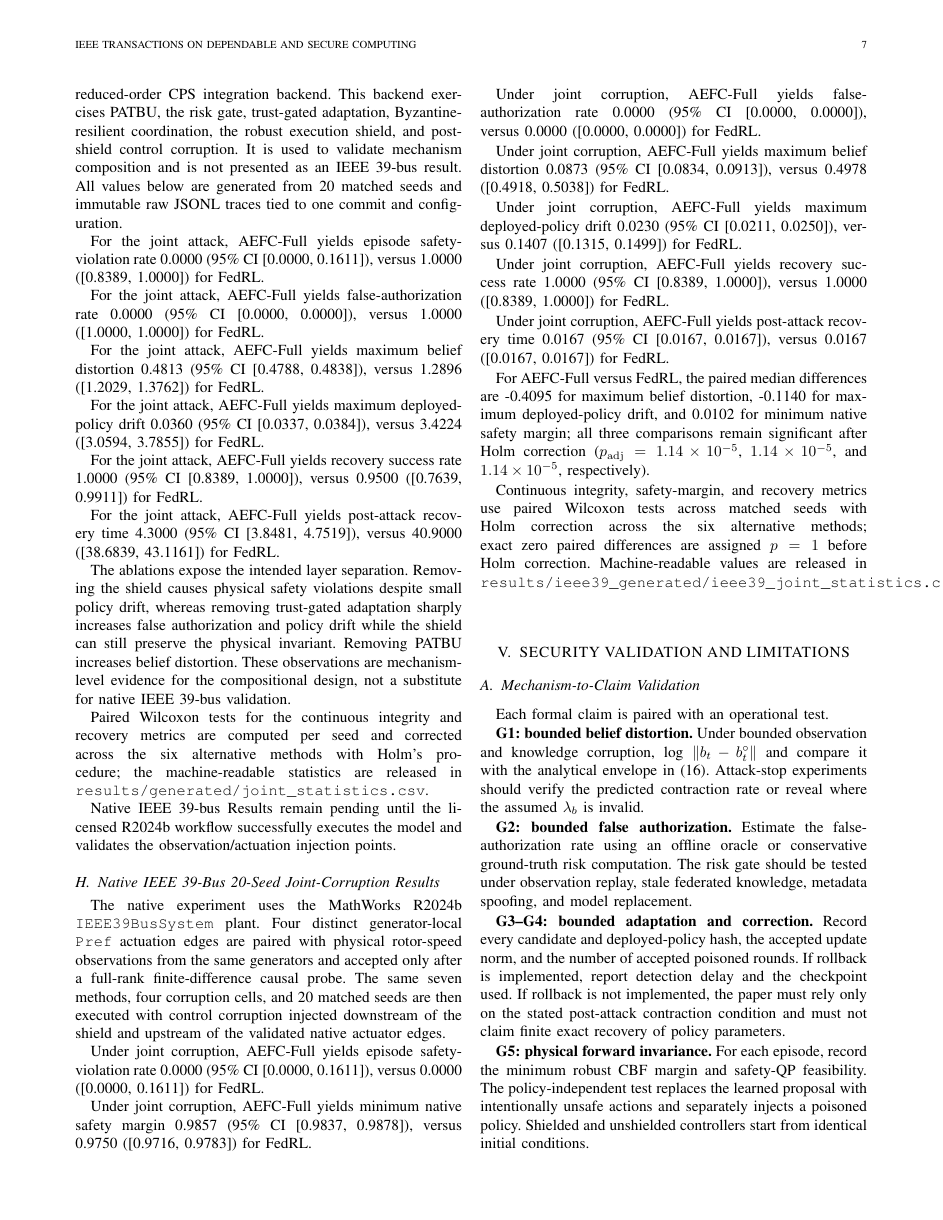
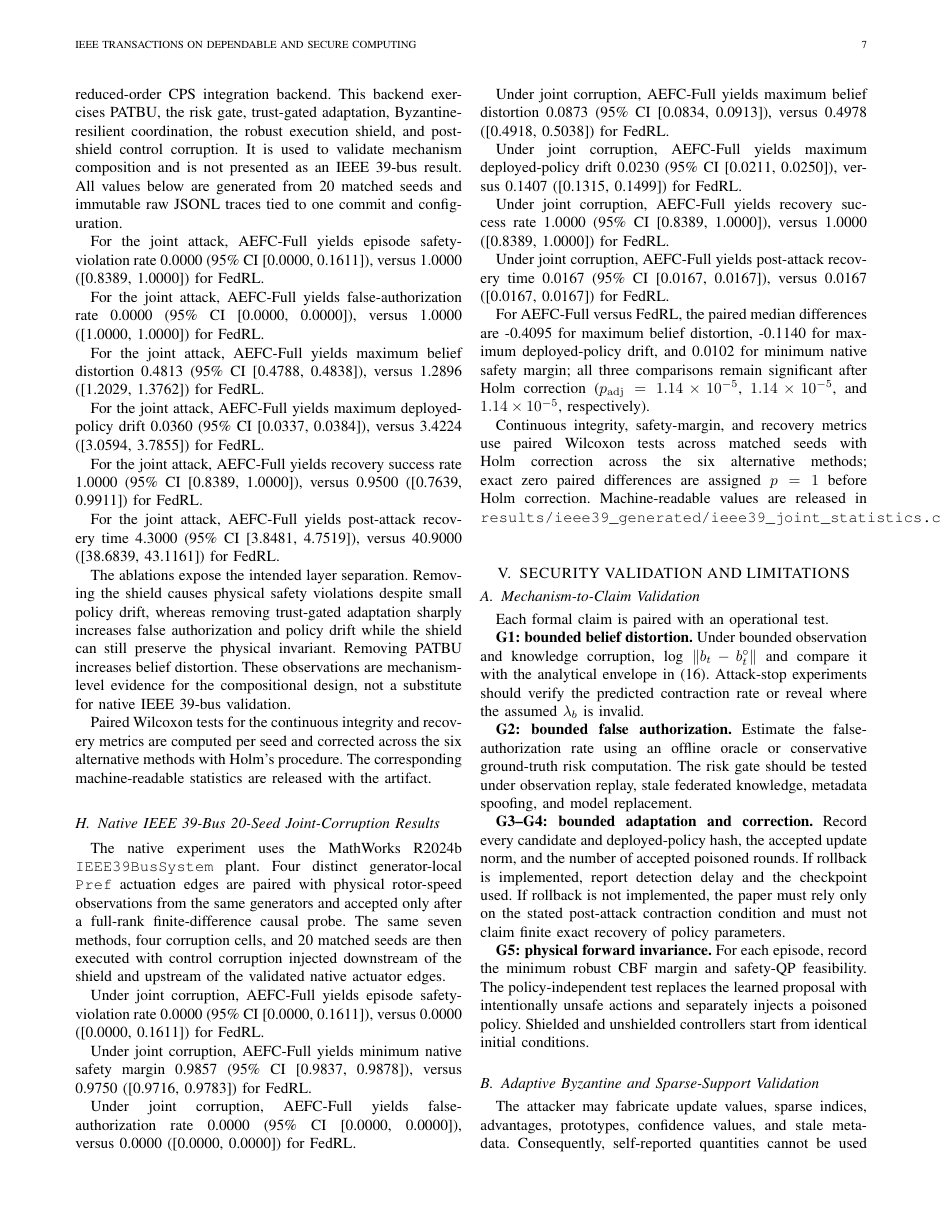
Before and after one commit to startkz/AEFC, a LaTeX paper (main.tex, which reads results/generated/Results-Auto.tex): page 7 of 10. Compiled offline with pdfLaTeX; a missing font is replaced by an installed copy or a similar font; a LaTeX package or settings file that is missing is left out.

Commit message:
Remove stale native-pending text from generated mechanism results

```diff
--- a/results/generated/Results-Auto.tex
+++ b/results/generated/Results-Auto.tex
@@ -18,6 +18,4 @@ For the joint attack, AEFC-Full yields post-attack recovery time 4.3000 (95\% CI
 
 The ablations expose the intended layer separation. Removing the shield causes physical safety violations despite small policy drift, whereas removing trust-gated adaptation sharply increases false authorization and policy drift while the shield can still preserve the physical invariant. Removing PATBU increases belief distortion. These observations are mechanism-level evidence for the compositional design, not a substitute for native IEEE 39-bus validation.
 
-Paired Wilcoxon tests for the continuous integrity and recovery metrics are computed per seed and corrected across the six alternative methods with Holm's procedure; the machine-readable statistics are released in \texttt{results/generated/joint\_statistics.csv}.
-
-Native IEEE 39-bus Results remain pending until the licensed R2024b workflow successfully executes the model and validates the observation/actuation injection points.
+Paired Wilcoxon tests for the continuous integrity and recovery metrics are computed per seed and corrected across the six alternative methods with Holm's procedure. The corresponding machine-readable statistics are released with the artifact.
```
